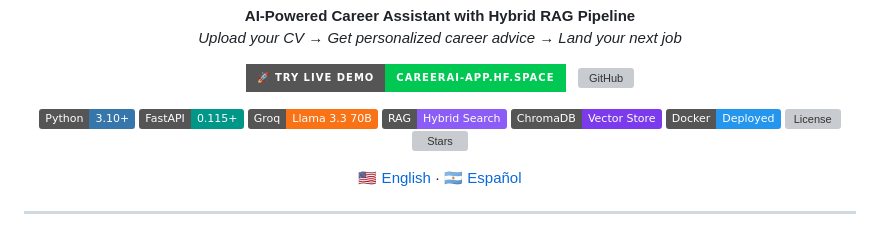
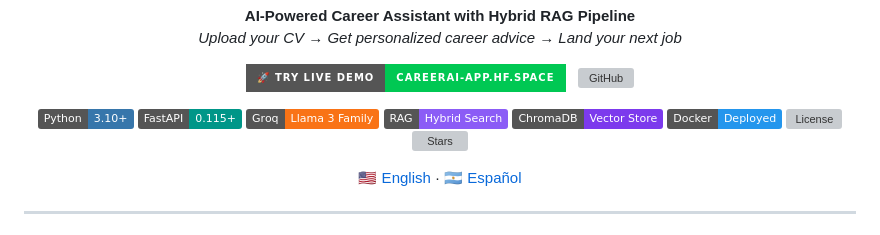
Before and after one commit to Nicola671/CareerAI, a Markdown page: README.md, the part around the change. Rendered like a GitHub page; badges without logos; grey boxes are pictures that could not be loaded.

Commit message:
docs: Update README with new model family

```diff
--- a/README.md
+++ b/README.md
@@ -32,7 +32,7 @@ pinned: false
 <p align="center">
   <img src="https://img.shields.io/badge/Python-3.10+-3776AB?logo=python&logoColor=white" alt="Python">
   <img src="https://img.shields.io/badge/FastAPI-0.115+-009688?logo=fastapi&logoColor=white" alt="FastAPI">
-  <img src="https://img.shields.io/badge/Groq-Llama_3.3_70B-F97316?logo=meta&logoColor=white" alt="Groq">
+  <img src="https://img.shields.io/badge/Groq-Llama_3_Family-F97316?logo=meta&logoColor=white" alt="Groq">
   <img src="https://img.shields.io/badge/RAG-Hybrid_Search-8B5CF6" alt="RAG">
   <img src="https://img.shields.io/badge/ChromaDB-Vector_Store-7C3AED" alt="ChromaDB">
   <img src="https://img.shields.io/badge/Docker-Deployed-2496ED?logo=docker&logoColor=white" alt="Docker">
```
